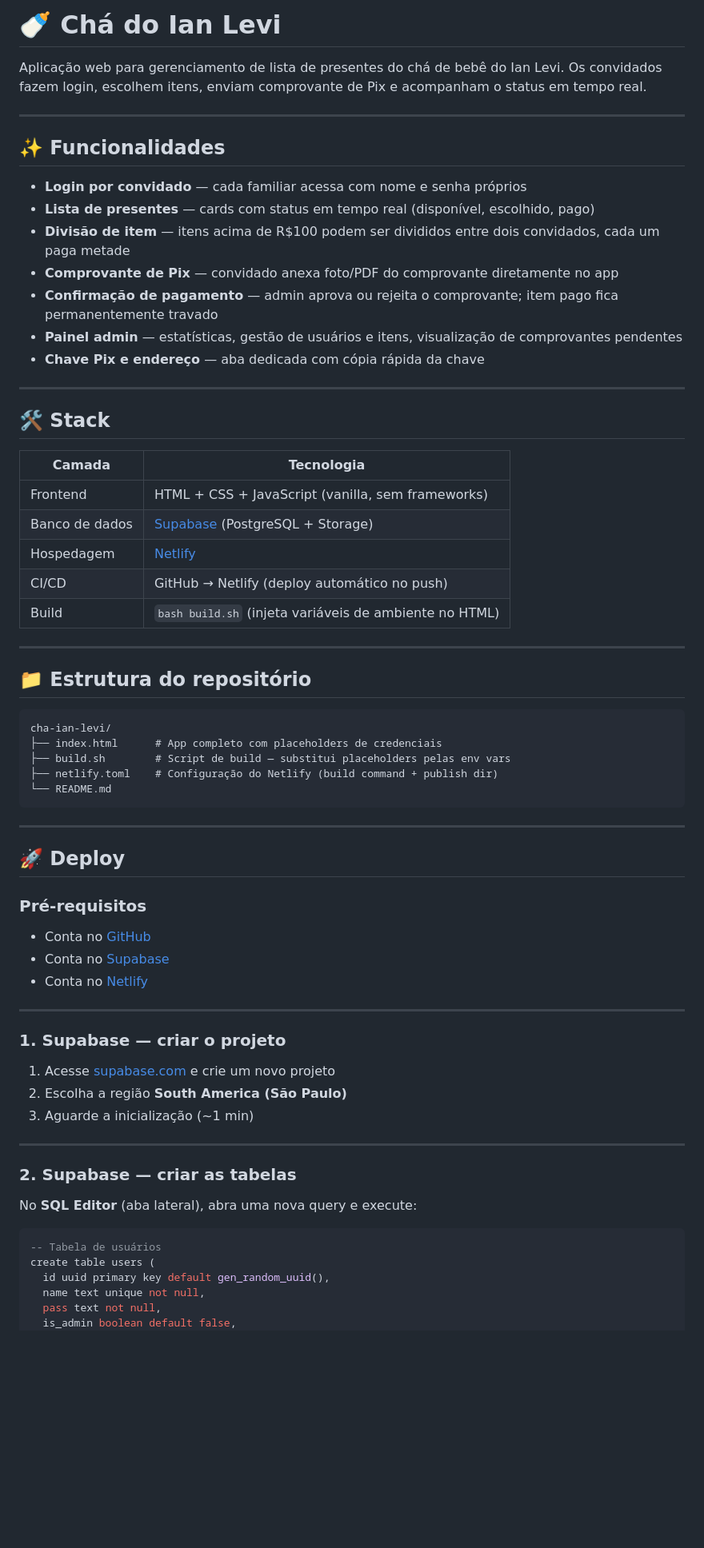
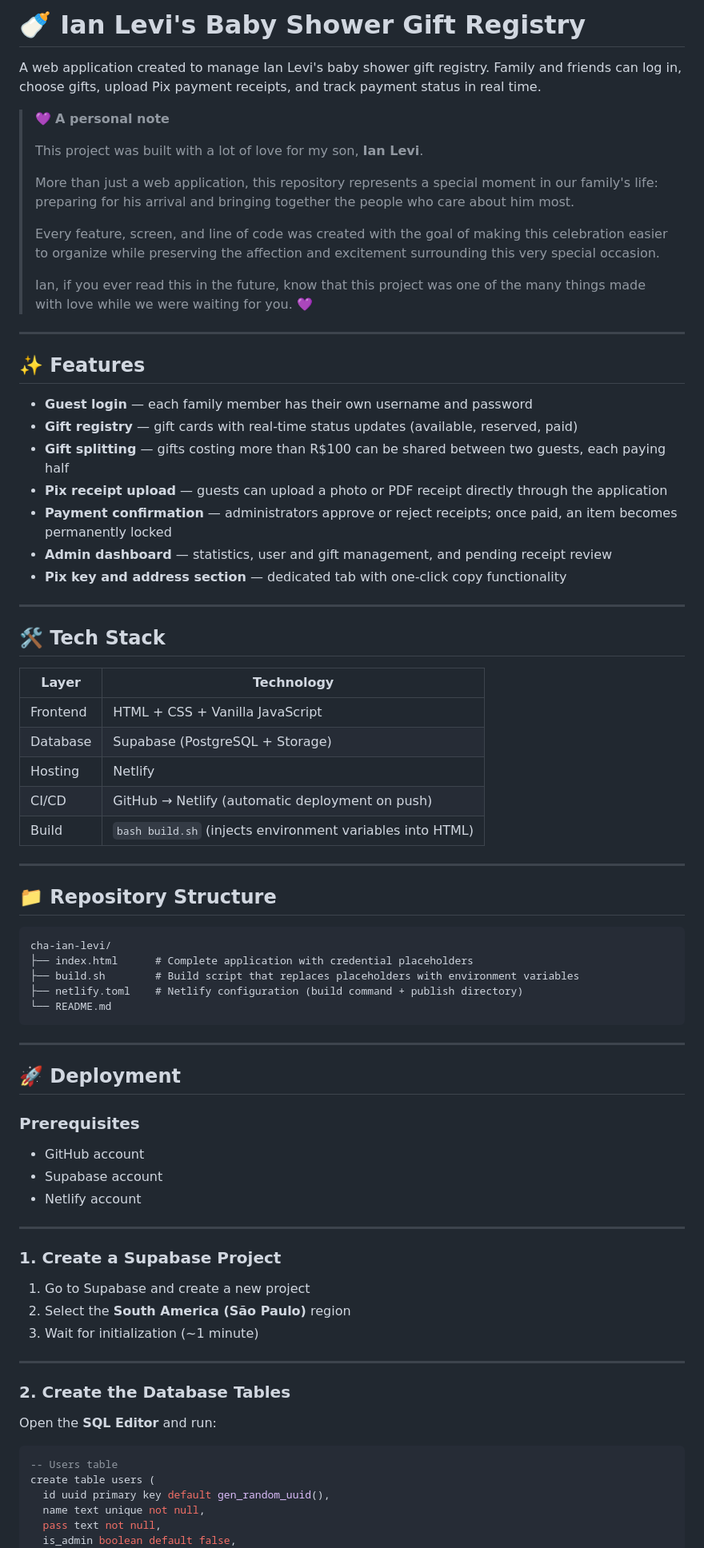
Before and after one commit to igoradriano/my-little-one, a Markdown page: README.md, the part around one of its changes. Shown at 80% size. GitHub-like rendering; blank space fills up the shorter version.

````diff
--- a/README.md
+++ b/README.md
@@ -1,69 +1,79 @@
-# 🍼 Chá do Ian Levi
+# 🍼 Ian Levi's Baby Shower Gift Registry
 
-Aplicação web para gerenciamento de lista de presentes do chá de bebê do Ian Levi. Os convidados fazem login, escolhem itens, enviam comprovante de Pix e acompanham o status em tempo real.
+A web application created to manage Ian Levi's baby shower gift registry. Family and friends can log in, choose gifts, upload Pix payment receipts, and track payment status in real time.
+
+> 💜 **A personal note**
+>
+> This project was built with a lot of love for my son, **Ian Levi**.
+>
+> More than just a web application, this repository represents a special moment in our family's life: preparing for his arrival and bringing together the people who care about him most.
+>
+> Every feature, screen, and line of code was created with the goal of making this celebration easier to organize while preserving the affection and excitement surrounding this very special occasion.
+>
+> Ian, if you ever read this in the future, know that this project was one of the many things made with love while we were waiting for you. 💜
 
 ---
 
-## ✨ Funcionalidades
+## ✨ Features
 
-- **Login por convidado** — cada familiar acessa com nome e senha próprios
-- **Lista de presentes** — cards com status em tempo real (disponível, escolhido, pago)
-- **Divisão de item** — itens acima de R$100 podem ser divididos entre dois convidados, cada um paga metade
-- **Comprovante de Pix** — convidado anexa foto/PDF do comprovante diretamente no app
-- **Confirmação de pagamento** — admin aprova ou rejeita o comprovante; item pago fica permanentemente travado
-- **Painel admin** — estatísticas, gestão de usuários e itens, visualização de comprovantes pendentes
-- **Chave Pix e endereço** — aba dedicada com cópia rápida da chave
+* **Guest login** — each family member has their own username and password
+* **Gift registry** — gift cards with real-time status updates (available, reserved, paid)
+* **Gift splitting** — gifts costing more than R$100 can be shared between two guests, each paying half
+* **Pix receipt upload** — guests can upload a photo or PDF receipt directly through the application
+* **Payment confirmation** — administrators approve or reject receipts; once paid, an item becomes permanently locked
+* **Admin dashboard** — statistics, user and gift management, and pending receipt review
+* **Pix key and address section** — dedicated tab with one-click copy functionality
 
 ---
 
-## 🛠️ Stack
+## 🛠️ Tech Stack
 
-| Camada | Tecnologia |
-|---|---|
-| Frontend | HTML + CSS + JavaScript (vanilla, sem frameworks) |
-| Banco de dados | [Supabase](https://supabase.com) (PostgreSQL + Storage) |
-| Hospedagem | [Netlify](https://netlify.com) |
-| CI/CD | GitHub → Netlify (deploy automático no push) |
-| Build | `bash build.sh` (injeta variáveis de ambiente no HTML) |
+| Layer    | Technology                                                |
+| -------- | --------------------------------------------------------- |
+| Frontend | HTML + CSS + Vanilla JavaScript                           |
+| Database | Supabase (PostgreSQL + Storage)                           |
+| Hosting  | Netlify                                                   |
+| CI/CD    | GitHub → Netlify (automatic deployment on push)           |
+| Build    | `bash build.sh` (injects environment variables into HTML) |
 
 ---
 
-## 📁 Estrutura do repositório
+## 📁 Repository Structure
 
-```
+```text
 cha-ian-levi/
-├── index.html      # App completo com placeholders de credenciais
-├── build.sh        # Script de build — substitui placeholders pelas env vars
-├── netlify.toml    # Configuração do Netlify (build command + publish dir)
+├── index.html      # Complete application with credential placeholders
+├── build.sh        # Build script that replaces placeholders with environment variables
+├── netlify.toml    # Netlify configuration (build command + publish directory)
 └── README.md
 ```
 
 ---
 
-## 🚀 Deploy
+## 🚀 Deployment
 
-### Pré-requisitos
+### Prerequisites
 
-- Conta no [GitHub](https://github.com)
-- Conta no [Supabase](https://supabase.com)
-- Conta no [Netlify](https://netlify.com)
+* GitHub account
+* Supabase account
+* Netlify account
 
 ---
 
-### 1. Supabase — criar o projeto
+### 1. Create a Supabase Project
 
-1. Acesse [supabase.com](https://supabase.com) e crie um novo projeto
-2. Escolha a região **South America (São Paulo)**
-3. Aguarde a inicialização (~1 min)
+1. Go to Supabase and create a new project
+2. Select the **South America (São Paulo)** region
+3. Wait for initialization (~1 minute)
 
 ---
 
-### 2. Supabase — criar as tabelas
+### 2. Create the Database Tables
 
-No **SQL Editor** (aba lateral), abra uma nova query e execute:
+Open the **SQL Editor** and run:
 
 ```sql
--- Tabela de usuários
+-- Users table
 create table users (
   id uuid primary key default gen_random_uuid(),
   name text unique not null,
````
Also changed, not shown: other parts of README.md (+103 -102 lines).
